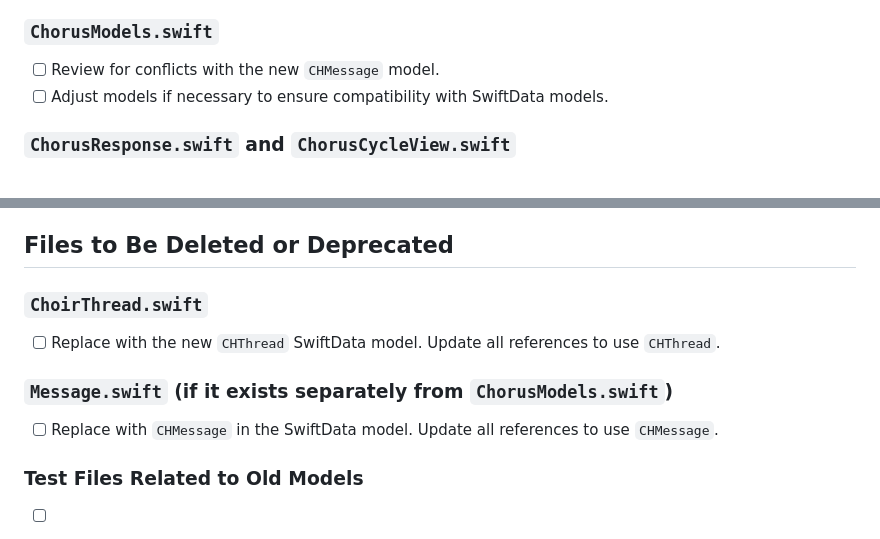
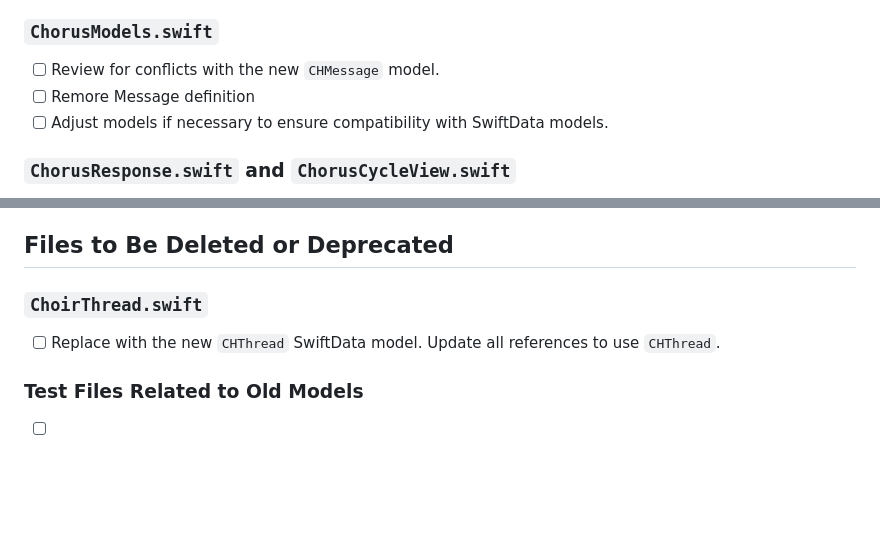
Before and after one commit to yusefmosiah/Choir.chat, a Markdown page: docs/plan_swiftdata_required_changes.md, 2 parts joined by grey strips. GitHub-like rendering; blank space fills up the shorter version.

```diff
--- a/docs/plan_swiftdata_required_changes.md
+++ b/docs/plan_swiftdata_required_changes.md
@@ -53,6 +53,7 @@
 
 ### `ChorusModels.swift`
 - [ ] Review for conflicts with the new `CHMessage` model.
+- [ ] Remore Message definition
 - [ ] Adjust models if necessary to ensure compatibility with SwiftData models.
 
 ### `ChorusResponse.swift` and `ChorusCycleView.swift`
@@ -78,9 +79,6 @@
 ### `ChoirThread.swift`
 - [ ] Replace with the new `CHThread` SwiftData model. Update all references to use `CHThread`.
 
-### `Message.swift` (if it exists separately from `ChorusModels.swift`)
-- [ ] Replace with `CHMessage` in the SwiftData model. Update all references to use `CHMessage`.
-
 ### Test Files Related to Old Models
 - [ ] `ChoirThreadTests.swift`: Update or replace with tests for `CHThread`.
 - [ ] `APIResponseTests.swift` and `ChorusAPIClientTests.swift`: Review and update if they rely on the old models.
```
Also changed, not shown: docs/levels/level2.md (+1 -3 lines).
